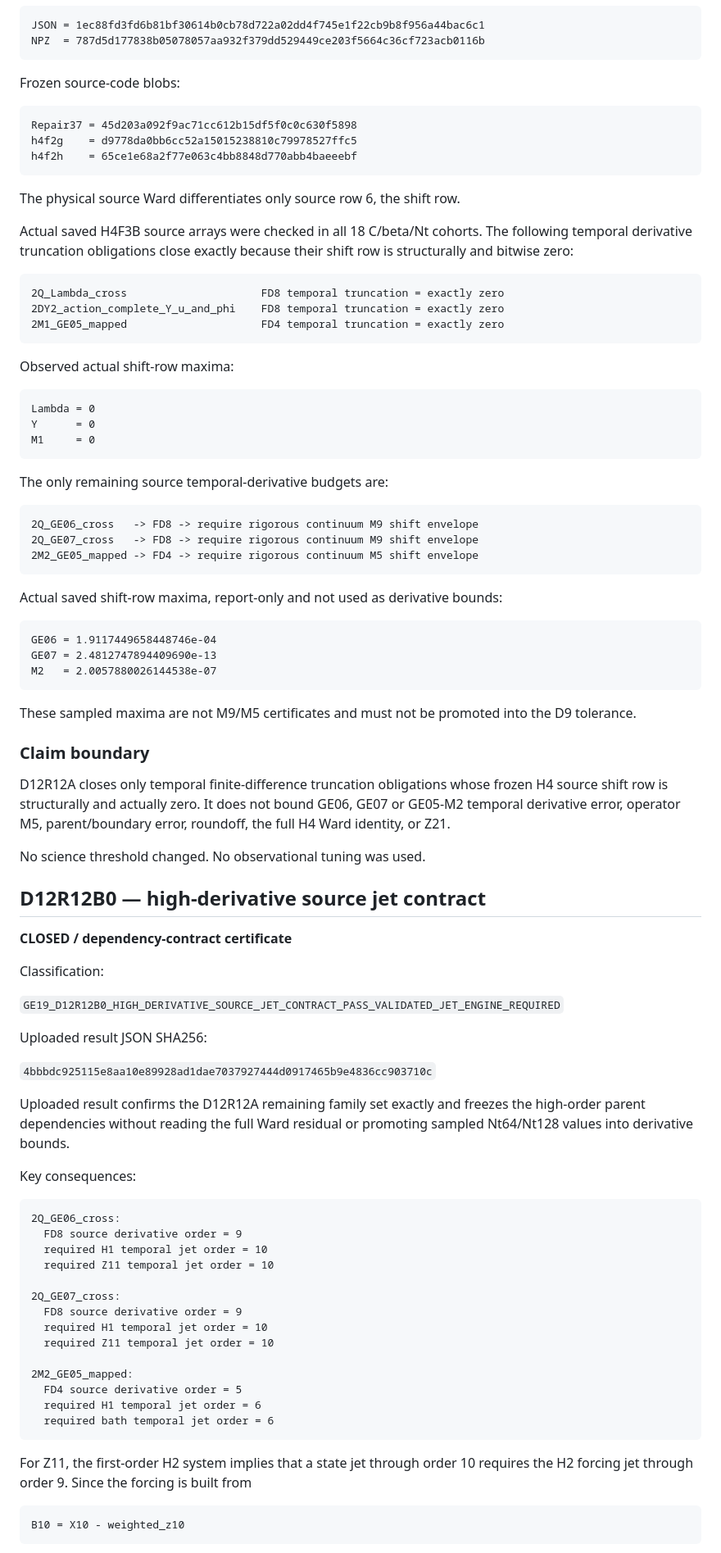
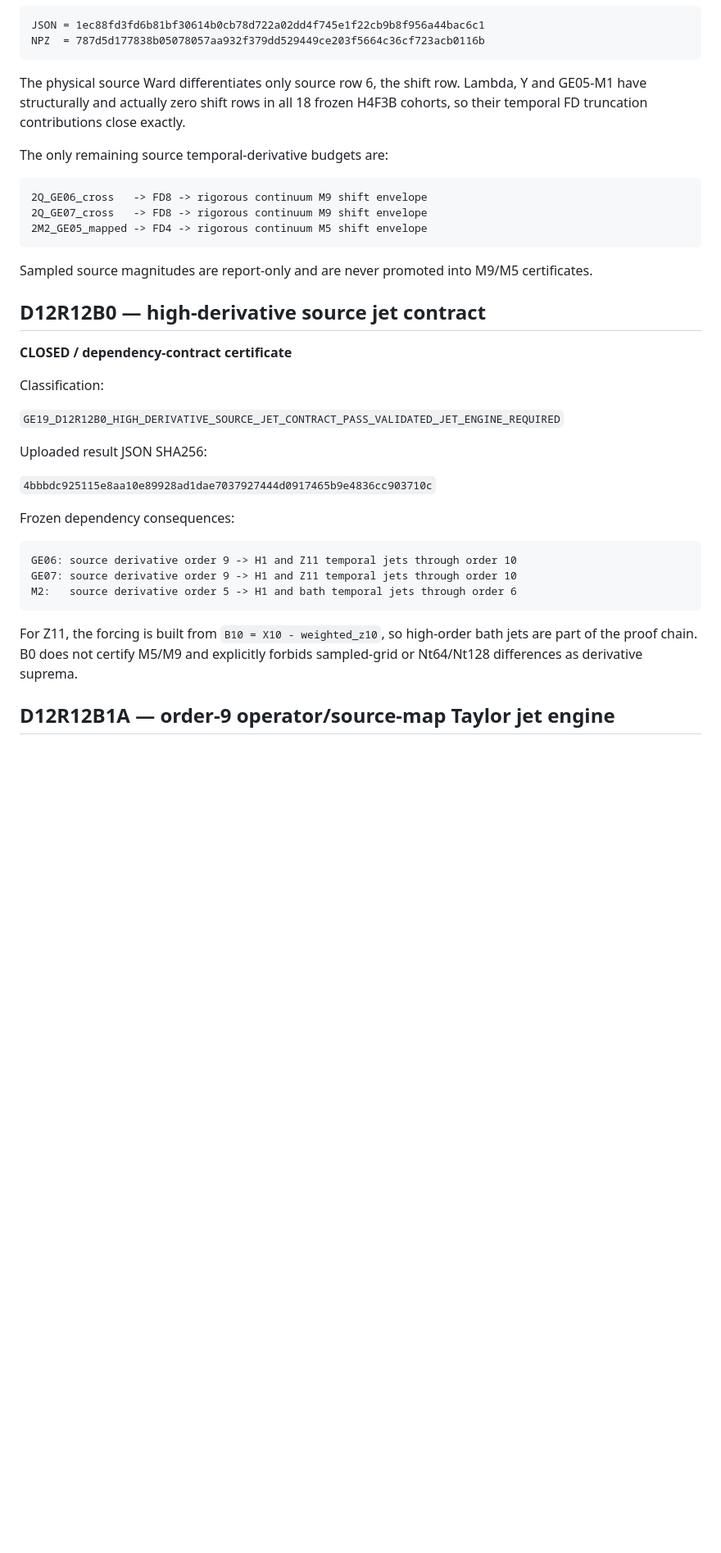
Before and after one commit to dvlahek/aest-memory-gravity, a Markdown page: GE19_D12R12_H4_WARD_BUDGET_LEDGER.md, the part around one of its changes. Shown at 82% size. Rendered like a GitHub page; blank space fills up the shorter version.

````diff
--- a/GE19_D12R12_H4_WARD_BUDGET_LEDGER.md
+++ b/GE19_D12R12_H4_WARD_BUDGET_LEDGER.md
@@ -51,55 +51,17 @@ JSON = 1ec88fd3fd6b81bf30614b0cb78d722a02dd4f745e1f22cb9b8f956a44bac6c1
 NPZ  = 787d5d177838b05078057aa932f379dd529449ce203f5664c36cf723acb0116b
 ```
 
-Frozen source-code blobs:
-
-```text
-Repair37 = 45d203a092f9ac71cc612b15df5f0c0c630f5898
-h4f2g    = d9778da0bb6cc52a15015238810c79978527ffc5
-h4f2h    = 65ce1e68a2f77e063c4bb8848d770abb4baeeebf
-```
-
-The physical source Ward differentiates only source row 6, the shift row.
-
-Actual saved H4F3B source arrays were checked in all 18 C/beta/Nt cohorts. The following temporal derivative truncation obligations close exactly because their shift row is structurally and bitwise zero:
-
-```text
-2Q_Lambda_cross                     FD8 temporal truncation = exactly zero
-2DY2_action_complete_Y_u_and_phi    FD8 temporal truncation = exactly zero
-2M1_GE05_mapped                     FD4 temporal truncation = exactly zero
-```
-
-Observed actual shift-row maxima:
-
-```text
-Lambda = 0
-Y      = 0
-M1     = 0
-```
+The physical source Ward differentiates only source row 6, the shift row. Lambda, Y and GE05-M1 have structurally and actually zero shift rows in all 18 frozen H4F3B cohorts, so their temporal FD truncation contributions close exactly.
 
 The only remaining source temporal-derivative budgets are:
 
 ```text
-2Q_GE06_cross   -> FD8 -> require rigorous continuum M9 shift envelope
-2Q_GE07_cross   -> FD8 -> require rigorous continuum M9 shift envelope
-2M2_GE05_mapped -> FD4 -> require rigorous continuum M5 shift envelope
+2Q_GE06_cross   -> FD8 -> rigorous continuum M9 shift envelope
+2Q_GE07_cross   -> FD8 -> rigorous continuum M9 shift envelope
+2M2_GE05_mapped -> FD4 -> rigorous continuum M5 shift envelope
 ```
 
-Actual saved shift-row maxima, report-only and not used as derivative bounds:
-
-```text
-GE06 = 1.9117449658448746e-04
-GE07 = 2.4812747894409690e-13
-M2   = 2.0057880026144538e-07
-```
-
-These sampled maxima are not M9/M5 certificates and must not be promoted into the D9 tolerance.
-
-### Claim boundary
-
-D12R12A closes only temporal finite-difference truncation obligations whose frozen H4 source shift row is structurally and actually zero. It does not bound GE06, GE07 or GE05-M2 temporal derivative error, operator M5, parent/boundary error, roundoff, the full H4 Ward identity, or Z21.
-
-No science threshold changed. No observational tuning was used.
+Sampled source magnitudes are report-only and are never promoted into M9/M5 certificates.
 
 ## D12R12B0 — high-derivative source jet contract
 
@@ -113,30 +75,15 @@ Uploaded result JSON SHA256:
 
 `4bbbdc925115e8aa10e89928ad1dae7037927444d0917465b9e4836cc903710c`
 
-Uploaded result confirms the D12R12A remaining family set exactly and freezes the high-order parent dependencies without reading the full Ward residual or promoting sampled Nt64/Nt128 values into derivative bounds.
-
-Key consequences:
+Frozen dependency consequences:
 
 ```text
-2Q_GE06_cross:
-  FD8 source derivative order = 9
-  required H1 temporal jet order = 10
-  required Z11 temporal jet order = 10
-
-2Q_GE07_cross:
-  FD8 source derivative order = 9
-  required H1 temporal jet order = 10
-  required Z11 temporal jet order = 10
-
-2M2_GE05_mapped:
-  FD4 source derivative order = 5
-  required H1 temporal jet order = 6
-  required bath temporal jet order = 6
+GE06: source derivative order 9 -> H1 and Z11 temporal jets through order 10
+GE07: source derivative order 9 -> H1 and Z11 temporal jets through order 10
+M2:   source derivative order 5 -> H1 and bath temporal jets through order 6
 ```
 
-For Z11, the first-order H2 system implies that a state jet through order 10 requires the H2 forcing jet through order 9. Since the forcing is built from
+For Z11, the forcing is built from `B10 = X10 - weighted_z10`, so high-order bath jets are part of the proof chain. B0 does not certify M5/M9 and explicitly forbids sampled-grid or Nt64/Nt128 differences as derivative suprema.
 
-```text
-B10 = X10 - weighted_z10
-```
+## D12R12B1A — order-9 operator/source-map Taylor jet engine
 
````
Also changed, not shown: other parts of GE19_D12R12_H4_WARD_BUDGET_LEDGER.md (+39 -67 lines).
